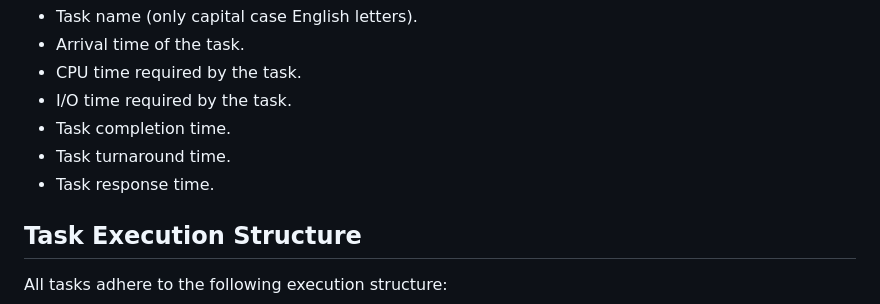
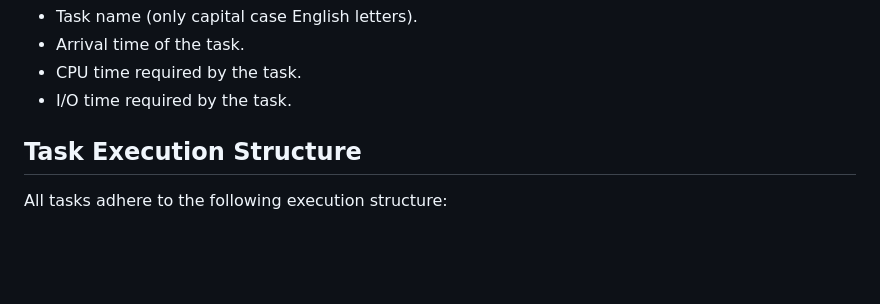
Before and after one commit to michaelpeluso/Program-Snippets, a Markdown page: Processor-Simulation/README.md, the part around the change. GitHub-like rendering; blank space fills up the shorter version.

```diff
--- a/Processor-Simulation/README.md
+++ b/Processor-Simulation/README.md
@@ -26,9 +26,6 @@ After these initial lines, each subsequent line represents a task with the follo
 - Arrival time of the task.
 - CPU time required by the task.
 - I/O time required by the task.
-- Task completion time.
-- Task turnaround time.
-- Task response time.
 
 ## Task Execution Structure
 
```
